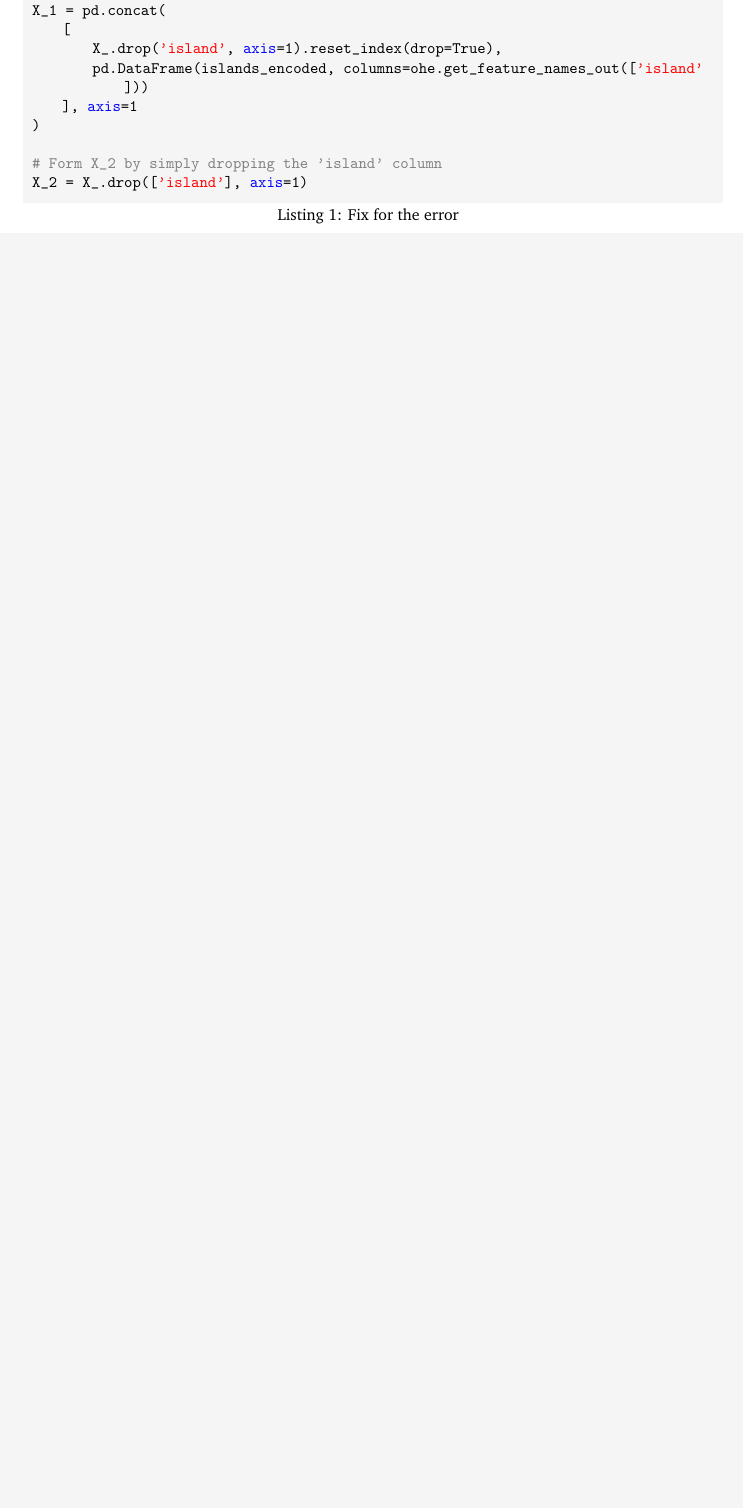
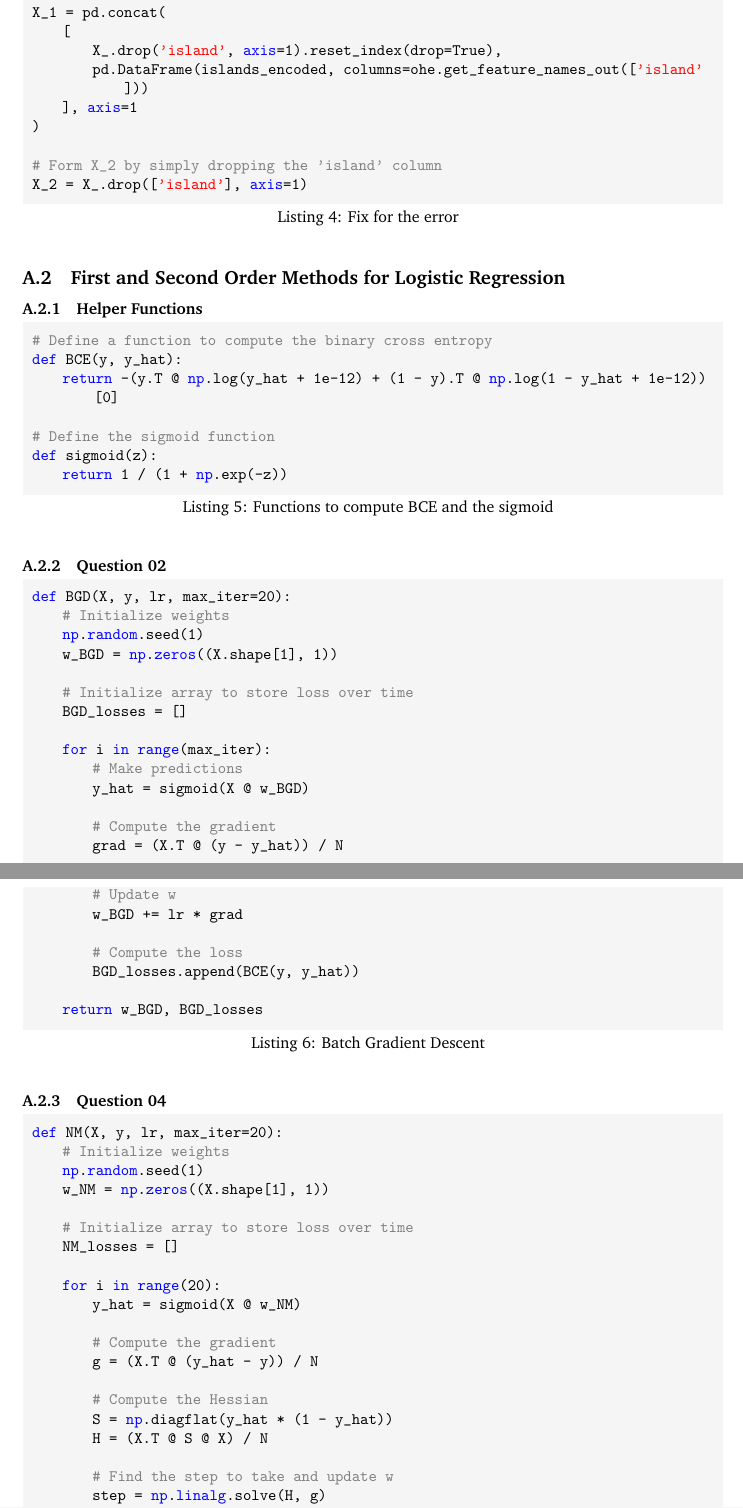
Before and after one commit to pulasthi-u/en3150-assignment02, a LaTeX document (Report/220658U_EN3150_A02.tex): part of page 3 of 9 before the commit and two parts of pages 10 and 11 of 11 after it, the two joined at a grey line, cut so that both start at the same text, the shorter picture padded with empty space. Compiled offline with pdfLaTeX.

Commit message:
submitting

```diff
--- a/Report/220658U_EN3150_A02.tex
+++ b/Report/220658U_EN3150_A02.tex
@@ -76,7 +76,7 @@
 	\small{Progress on \href{https://github.com/pulasthi-u/en3150-assignment02}{GitHub \extlink}}
 }
 
-\date{20 August 2025}
+\date{9 September 2025}
 
 \allowdisplaybreaks
 \setlength{\parindent}{0pt}
@@ -163,6 +180,3 @@ ValueError: could not convert string to float: `Adelie'\end{verbatim}
 
 	It is unlikely that the sex of a penguin has any influence on its species, so we will drop this feature entirely. A penguin's habitat (`\texttt{island}'), on the other hand, may be considered as influencing its species, as different species may have adaptations for different habitats. Whether or not to include it as a feature then depends on one's exact requirements. For the purposes of this problem, we will look at both options.
 
-	Hence, we resolve the error as follows. We drop the `\texttt{species}' and `\texttt{sex}' columns entirely from `\texttt{df\_filtered}' to form \texttt{X\_}. Then, from \texttt{X\_} we form \texttt{X\_1} by one-hot encoding the contents of the `\texttt{island}' column and including them as new features, and \texttt{X\_2} by dropping the column entirely. The relevant lines of code are given in Listing \ref{errorfix}.
-
-	\begin{lstlisting}[caption={Fix for the error}, label=errorfix]
@@ -173,14 +183,4 @@ ohe = OneHotEncoder(sparse_output=False, drop='first', handle_unknown='ignore')
-islands_encoded = ohe.fit_transform(X_[['island']])
-X_1 = pd.concat(
-    [
-        X_.drop('island', axis=1).reset_index(drop=True),
-        pd.DataFrame(islands_encoded, columns=ohe.get_feature_names_out(['island']))
-    ], axis=1
-)
-
-# Form X_2 by simply dropping the 'island' column
-X_2 = X_.drop(['island'], axis=1)
-	\end{lstlisting}
+	Hence, we resolve the error as follows. We drop the `\texttt{species}' and `\texttt{sex}' columns entirely from `\texttt{df\_filtered}' to form \texttt{X\_}. Then, from \texttt{X\_} we form \texttt{X\_1} by one-hot encoding the contents of the `\texttt{island}' column and including them as new features, and \texttt{X\_2} by dropping the column entirely. The relevant lines of code are given in Listing \ref{errorfix} in Appendix \ref{code}.
 
 	We then run the code given in Listing 2 to train the logistic regression model with both \texttt{X\_1} and \texttt{X\_2}. The outputs generated by each one respectively, are as follows:
 	\begin{verbatim}
@@ -394,0 +408 @@ Accuracy with liblinear : 0.9767441860465116
+	\begin{lstlisting}[caption={Fix for the error}, label=errorfix]
@@ -394,0 +413,76 @@ Accuracy with liblinear : 0.9767441860465116
+islands_encoded = ohe.fit_transform(X_[['island']])
+X_1 = pd.concat(
+    [
+        X_.drop('island', axis=1).reset_index(drop=True),
+        pd.DataFrame(islands_encoded, columns=ohe.get_feature_names_out(['island']))
+    ], axis=1
+)
+
+# Form X_2 by simply dropping the 'island' column
+X_2 = X_.drop(['island'], axis=1)
+	\end{lstlisting}
+
+	\subsection{First and Second Order Methods for Logistic Regression}
+
+	\subsubsection{Helper Functions}
+	\begin{lstlisting}[caption={Functions to compute BCE and the sigmoid}]
+# Define a function to compute the binary cross entropy
+def BCE(y, y_hat):
+    return -(y.T @ np.log(y_hat + 1e-12) + (1 - y).T @ np.log(1 - y_hat + 1e-12))[0]
+
+# Define the sigmoid function
+def sigmoid(z):
+    return 1 / (1 + np.exp(-z))
+	\end{lstlisting}
+
+	\subsubsection{Question 02}
+	\begin{lstlisting}[caption={Batch Gradient Descent}, label=bgd]
+def BGD(X, y, lr, max_iter=20):
+    # Initialize weights
+    np.random.seed(1)
+    w_BGD = np.zeros((X.shape[1], 1))
+
+    # Initialize array to store loss over time
+    BGD_losses = []
+
+    for i in range(max_iter):
+        # Make predictions
+        y_hat = sigmoid(X @ w_BGD)
+
+        # Compute the gradient
+        grad = (X.T @ (y - y_hat)) / N
+
+        # Update w
+        w_BGD += lr * grad
+
+        # Compute the loss
+        BGD_losses.append(BCE(y, y_hat))
+
+    return w_BGD, BGD_losses
+	\end{lstlisting}
+
+	\subsubsection{Question 04}
+	\begin{lstlisting}[caption={Newton's Method}, label=nm]
+def NM(X, y, lr, max_iter=20):
+    # Initialize weights
+    np.random.seed(1)
+    w_NM = np.zeros((X.shape[1], 1))
+
+    # Initialize array to store loss over time
+    NM_losses = []
+
+    for i in range(20):
+        y_hat = sigmoid(X @ w_NM)
+
+        # Compute the gradient
+        g = (X.T @ (y_hat - y)) / N
+
+        # Compute the Hessian
+        S = np.diagflat(y_hat * (1 - y_hat))
+        H = (X.T @ S @ X) / N
+
+        # Find the step to take and update w
+        step = np.linalg.solve(H, g)
+        w_NM -= lr * step
+
+        # Compute the loss
```
Also changed, not shown: Report/220658U_EN3150_A02.pdf, Report/220658U_EN3150_A02.tex (56 more changed lines), 3 other files.
